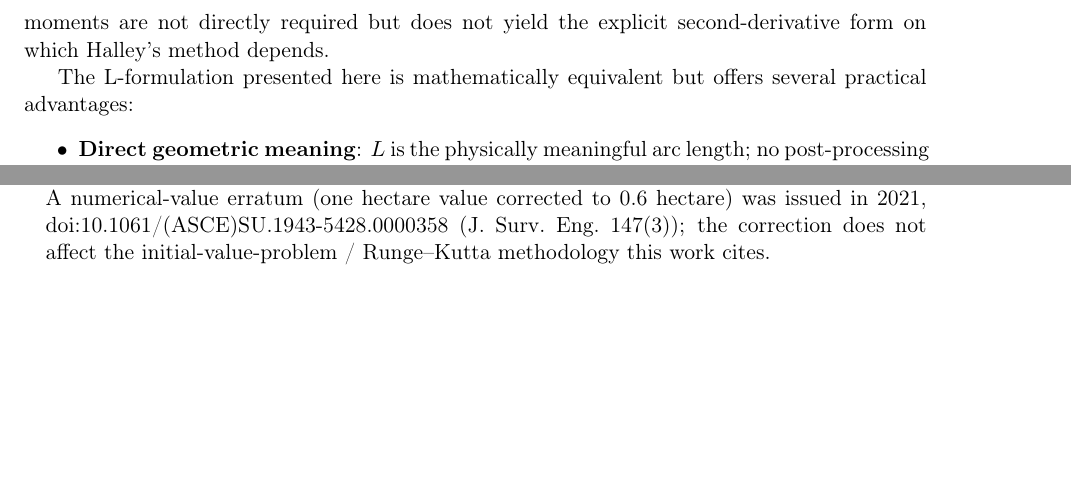
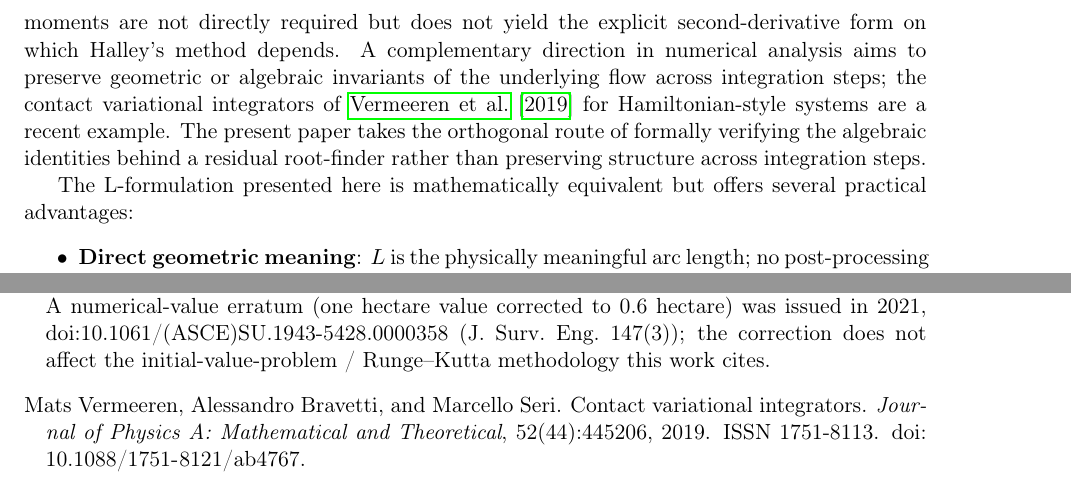
Before and after one commit to grootstebozewolf/clothoid-halley-coq, a LaTeX paper (docs/mathematics/Clothoid_L_Halley_Solver.tex, which reads docs/mathematics/references.bib): two parts of pages 6 and 9 of 9, joined at a grey line, cut so that both start at the same text, the shorter picture padded with empty space. The pictures show the PDF file docs/mathematics/Clothoid_L_Halley_Solver.pdf that the author committed with the source.

Commit message:
docs: add Seri/Bravetti/Vermeeren 2019 as courtesy citation in Section 6
Added Vermeeren, Bravetti & Seri (2019) "Contact variational
integrators" (J. Phys. A: Math. Theor. 52(44):445206,
doi:10.1088/1751-8121/ab4767, also arXiv:1902.00436) as a courtesy
citation in the State-of-the-Art comparison. The citation positions
our residual-based root-finder against the parallel research line of
structure-preserving numerical methods, which is one of the threads
Marcello Seri (potential arXiv endorser for the math.NA submission)
has been active on.

Bibliography entry: corrected the RUG-portal-supplied metadata
against Crossref. The portal entry had volume 55 (which is the 2022
print volume), but the paper's online publication is October 2019,
volume 52, issue 44, article 445206. Crossref's authoritative
record uses the 2019 volume; our bib follows Crossref.

Section 6 addition (two new sentences after the Vazquez-Mendez
paragraph):

    A complementary direction in numerical analysis aims to preserve
    geometric or algebraic invariants of the underlying flow across
    integration steps; the contact variational integrators of
    Vermeeren-Bravetti-Seri for Hamiltonian-style systems are a
    recent example. The present paper takes the orthogonal route of
    formally verifying the algebraic identities behind a residual
    root-finder rather than preserving structure across integration
    steps.

This frames the present work next to a recent neighbouring direction
without overclaiming a deep connection.

Co-Authored-By: Claude Opus 4.7 (1M context) <noreply@anthropic.com>

```diff
--- a/docs/mathematics/Clothoid_L_Halley_Solver.tex
+++ b/docs/mathematics/Clothoid_L_Halley_Solver.tex
@@ -181,7 +181,7 @@ Halley's method reduces iteration count by 22\% on real railway data (2.28 vs.\
 
 \section{Comparison with State-of-the-Art}
 
-The seminal work of \citet{Bertolazzi2015} remains the reference implementation for the $G^1$ Hermite case: it reduces the three-equation interpolation system to a single nonlinear equation in a transformed parameter $A$ and solves it with un-damped Newton--Raphson, using the explicit closed-form initial-guess function constructed in \citep{Bertolazzi2013arxiv} to obtain a starting point that converges in fewer than four iterations across the full parameter space (and using a separate family of asymptotic expansions in the same reference to evaluate the Fresnel-related integrals stably near straight-line and circular-arc configurations). The curvature-continuous $G^2$ extension of \citet{Bertolazzi2018} treats a structurally harder problem --- a single-clothoid or two-clothoid solution does not always exist --- and proposes a three-arc fitting scheme that recasts a nonlinear system of eight equations in ten unknowns down to two equations in four unknowns, solved with the standard Newton method in at most five iterations. An alternative numerical strategy, integrating the clothoid as an initial-value problem with Runge--Kutta-style schemes, is given by \citet{VazquezMendez2015}; this approach is attractive when the moments are not directly required but does not yield the explicit second-derivative form on which Halley's method depends.
+The seminal work of \citet{Bertolazzi2015} remains the reference implementation for the $G^1$ Hermite case: it reduces the three-equation interpolation system to a single nonlinear equation in a transformed parameter $A$ and solves it with un-damped Newton--Raphson, using the explicit closed-form initial-guess function constructed in \citep{Bertolazzi2013arxiv} to obtain a starting point that converges in fewer than four iterations across the full parameter space (and using a separate family of asymptotic expansions in the same reference to evaluate the Fresnel-related integrals stably near straight-line and circular-arc configurations). The curvature-continuous $G^2$ extension of \citet{Bertolazzi2018} treats a structurally harder problem --- a single-clothoid or two-clothoid solution does not always exist --- and proposes a three-arc fitting scheme that recasts a nonlinear system of eight equations in ten unknowns down to two equations in four unknowns, solved with the standard Newton method in at most five iterations. An alternative numerical strategy, integrating the clothoid as an initial-value problem with Runge--Kutta-style schemes, is given by \citet{VazquezMendez2015}; this approach is attractive when the moments are not directly required but does not yield the explicit second-derivative form on which Halley's method depends. A complementary direction in numerical analysis aims to preserve geometric or algebraic invariants of the underlying flow across integration steps; the contact variational integrators of~\citet{Seri2019contact} for Hamiltonian-style systems are a recent example. The present paper takes the orthogonal route of formally verifying the algebraic identities behind a residual root-finder rather than preserving structure across integration steps.
 
 The L-formulation presented here is mathematically equivalent but offers several practical advantages:
 \begin{itemize}
--- a/docs/mathematics/references.bib
+++ b/docs/mathematics/references.bib
@@ -54,3 +57,12 @@
+  journal = {Journal of Physics A: Mathematical and Theoretical},
+  volume  = {52},
+  number  = {44},
+  pages   = {445206},
+  year    = {2019},
+  doi     = {10.1088/1751-8121/ab4767},
+  issn    = {1751-8113},
+}
+
 @article{VazquezMendez2015,
   author  = {V\'{a}zquez-M\'{e}ndez, Miguel E. and Casal, Gerardo},
   title   = {The Clothoid Computation: A Simple and Efficient Numerical Algorithm},
```
Also changed, not shown: docs/mathematics/Clothoid_L_Halley_Solver.pdf, docs/mathematics/references.bib (3 more changed lines), 1 other file.
